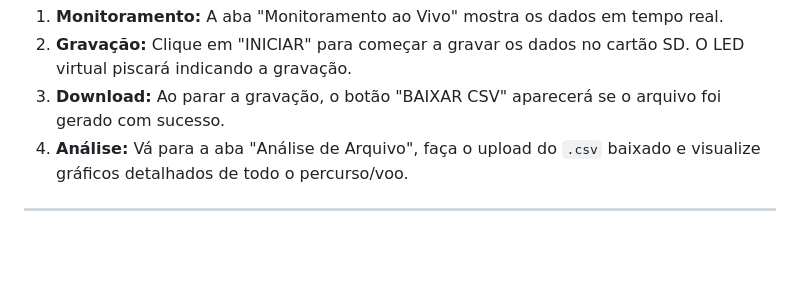
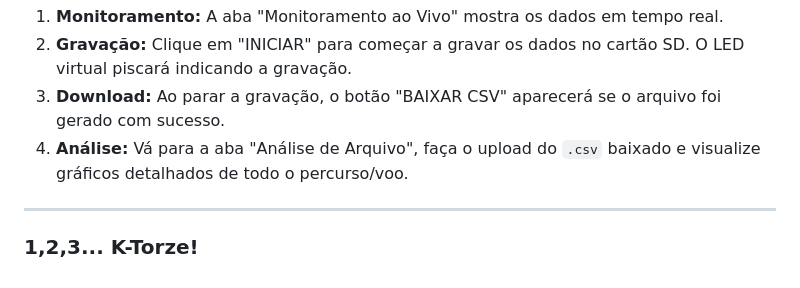
Before and after one commit to mariaDallOrto/nimbus-telemetry, a Markdown page: README.md, the part around the change. GitHub-like rendering; blank space fills up the shorter version.

Commit message:
Add section for K-Torze in README

```diff
--- a/README.md
+++ b/README.md
@@ -108,3 +108,5 @@ const char* password = "SUA_SENHA";
 4. **Análise:** Vá para a aba "Análise de Arquivo", faça o upload do `.csv` baixado e visualize gráficos detalhados de todo o percurso/voo.
 
 ---
+
+### 1,2,3... K-Torze!
```
